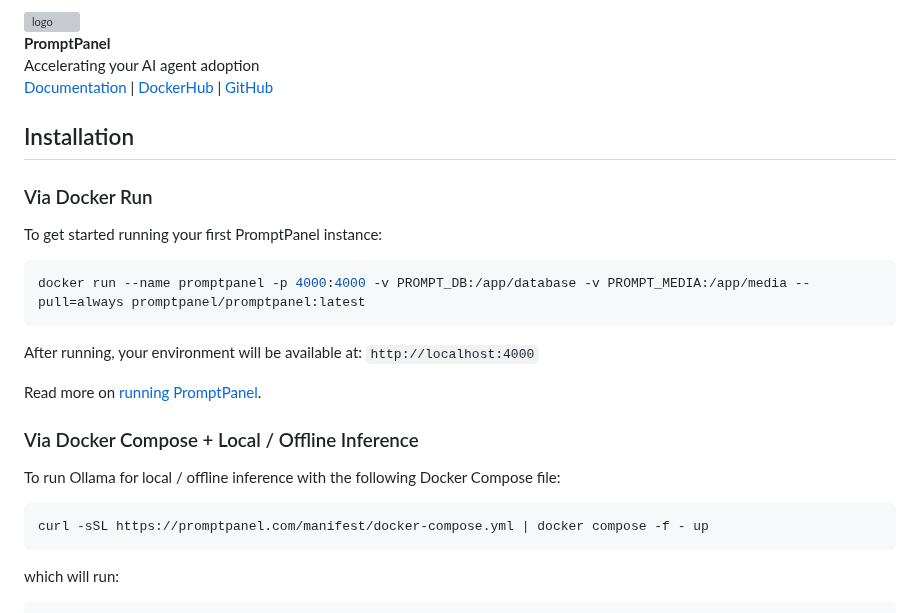
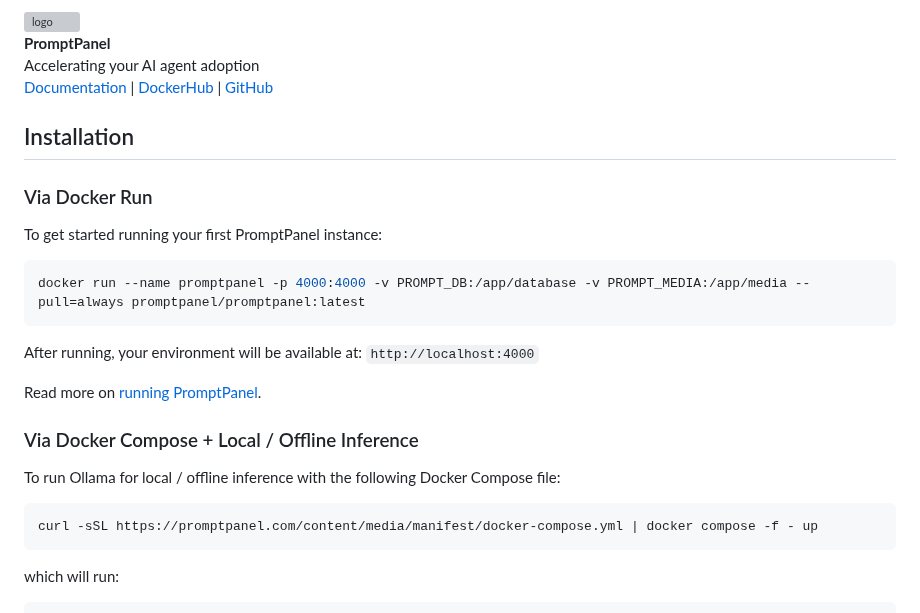
Before and after one commit to promptpanel/promptpanel, a Markdown page: README.md, the part around one of its changes. Rendered like a GitHub page; grey boxes are pictures that could not be loaded.

````diff
--- a/README.md
+++ b/README.md
@@ -24,7 +24,7 @@ Read more on <a href="https://promptpanel.com/getting-started/quickstart/" targe
 To run Ollama for local / offline inference with the following Docker Compose file:
 
 ```bash
-curl -sSL https://promptpanel.com/manifest/docker-compose.yml | docker compose -f - up
+curl -sSL https://promptpanel.com/content/media/manifest/docker-compose.yml | docker compose -f - up
 ```
 
 which will run:
````
Also changed, not shown: other parts of README.md (+9 -9 lines).
